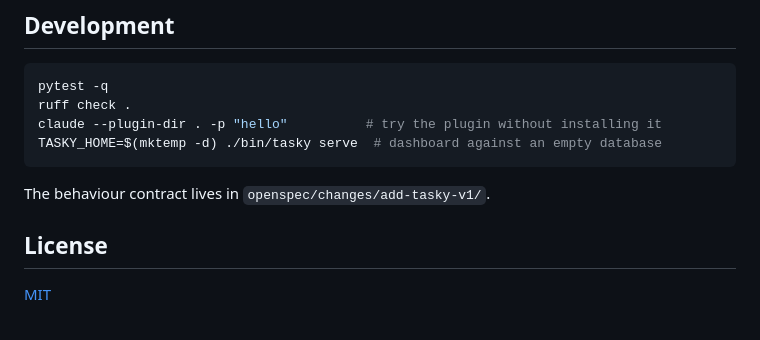
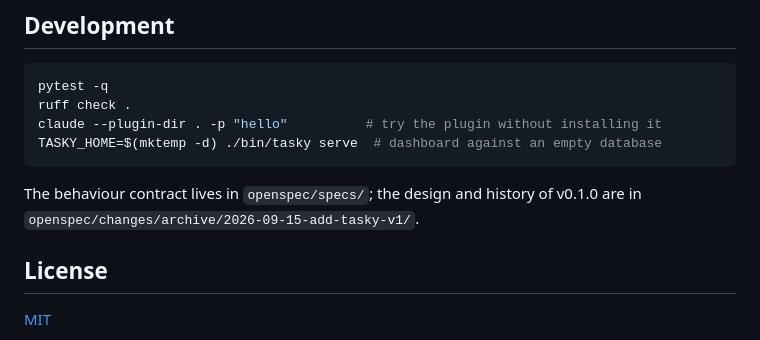
Before and after one commit to Rixmerz/tasky, a Markdown page: README.md, the part around the change. Rendered like a GitHub page.

Commit message:
Point README at the living specs
Co-Authored-By: Claude Opus 5 (1M context) <noreply@anthropic.com>

````diff
--- a/README.md
+++ b/README.md
@@ -241,7 +241,7 @@ claude --plugin-dir . -p "hello"          # try the plugin without installing it
 TASKY_HOME=$(mktemp -d) ./bin/tasky serve  # dashboard against an empty database
 ```
 
-The behaviour contract lives in `openspec/changes/add-tasky-v1/`.
+The behaviour contract lives in `openspec/specs/`; the design and history of v0.1.0 are in `openspec/changes/archive/2026-09-15-add-tasky-v1/`.
 
 ## License
 
````
